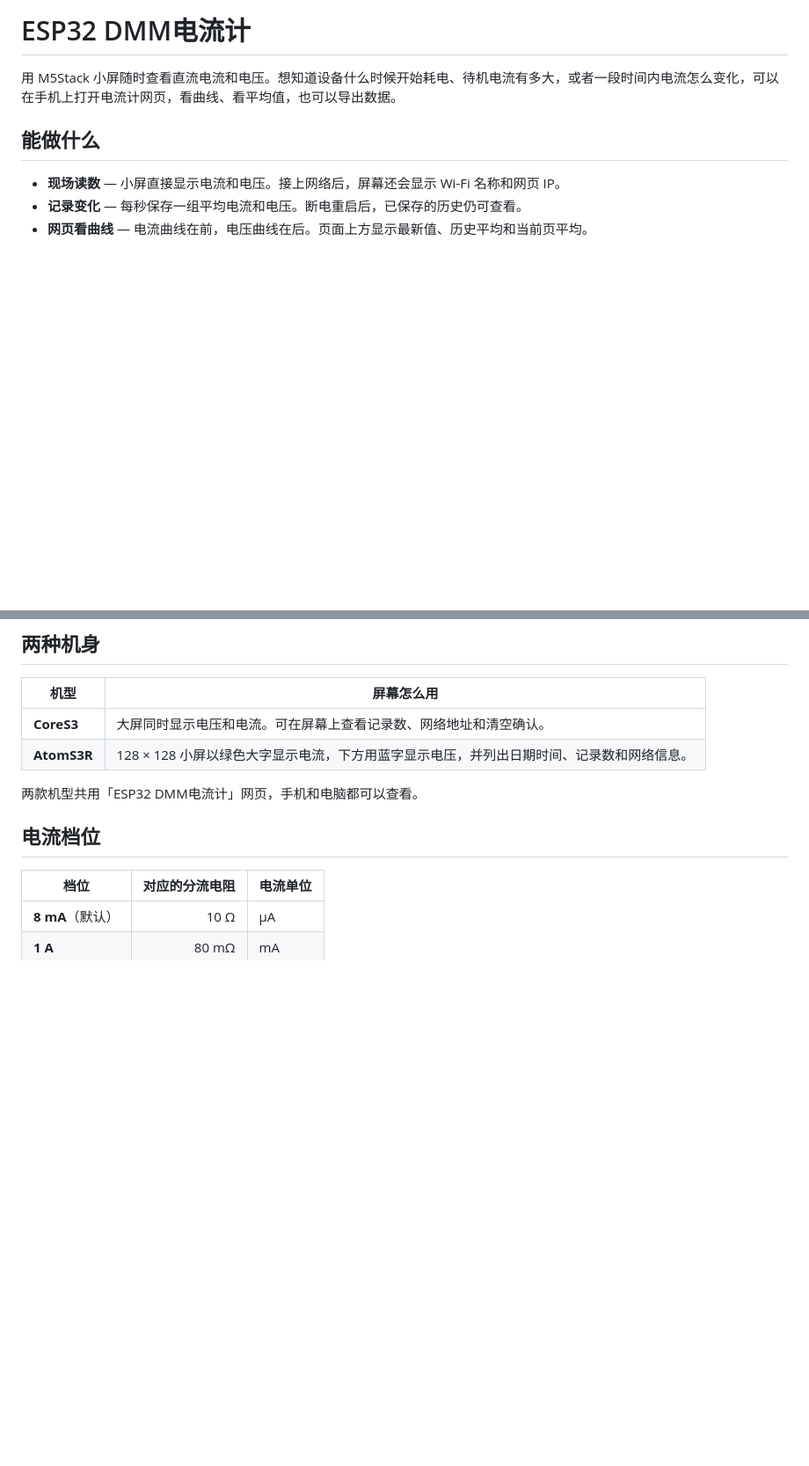
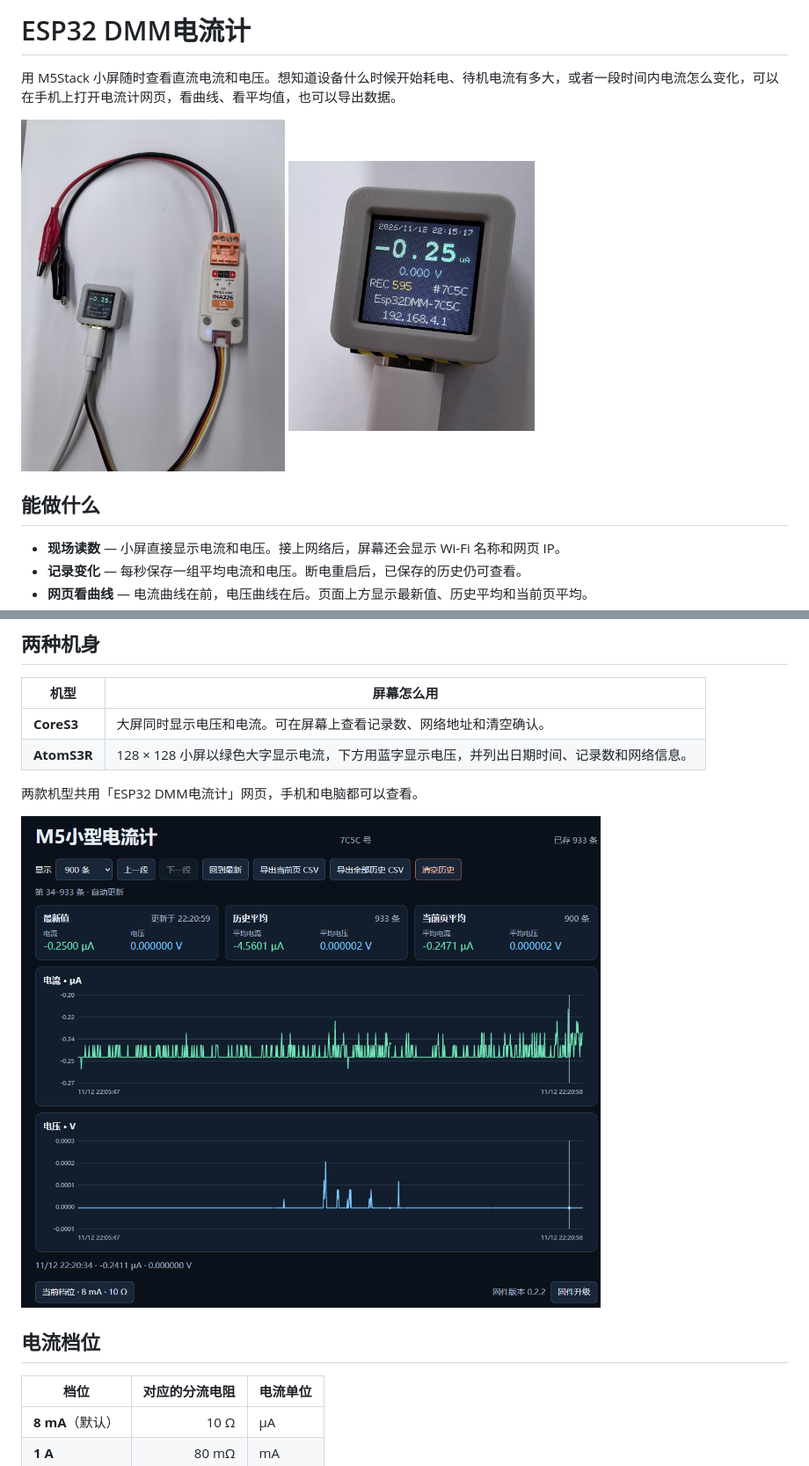
Before and after one commit to wutao667/esp32-dmm, a Markdown page: README.md, 2 parts joined by grey strips. Shown at 88% size. Drawn GitHub-style; pictures changed too: docs/images/atoms3r-display.png (added), docs/images/atoms3r-meter.jpg (added), docs/images/meter-dashboard.png (added); blank space fills up the shorter version.

Commit message:
Add product and interface photos to README

```diff
--- a/README.md
+++ b/README.md
@@ -1,6 +1,11 @@
 # ESP32 DMM电流计
 
 用 M5Stack 小屏随时查看直流电流和电压。想知道设备什么时候开始耗电、待机电流有多大，或者一段时间内电流怎么变化，可以在手机上打开电流计网页，看曲线、看平均值，也可以导出数据。
+
+<p>
+  <img src="docs/images/atoms3r-meter.jpg" alt="AtomS3R 与 INA226 测量模块的实物照片" width="300">
+  <img src="docs/images/atoms3r-display.png" alt="AtomS3R 屏幕特写，显示电流、电压、记录数和网络信息" width="280">
+</p>
 
 ## 能做什么
 
@@ -19,6 +24,8 @@
 
 两款机型共用「ESP32 DMM电流计」网页，手机和电脑都可以查看。
 
+![测量网页，显示最新值、平均值、电流和电压曲线，以及 CSV 导出和固件升级入口](docs/images/meter-dashboard.png)
+
 ## 电流档位
 
 | 档位 | 对应的分流电阻 | 电流单位 |
```
Also changed, not shown: other parts of README.md (+2 -0 lines), docs/images/wifi-setup-mobile.png (added).
